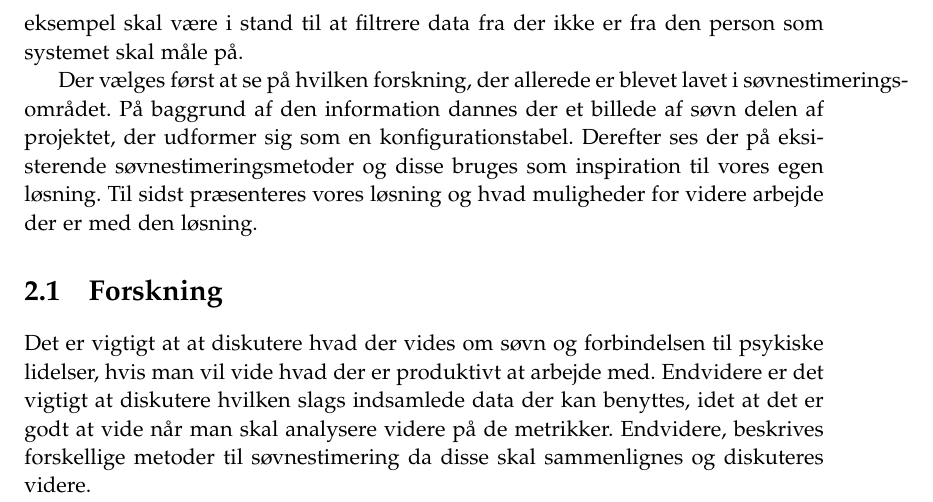
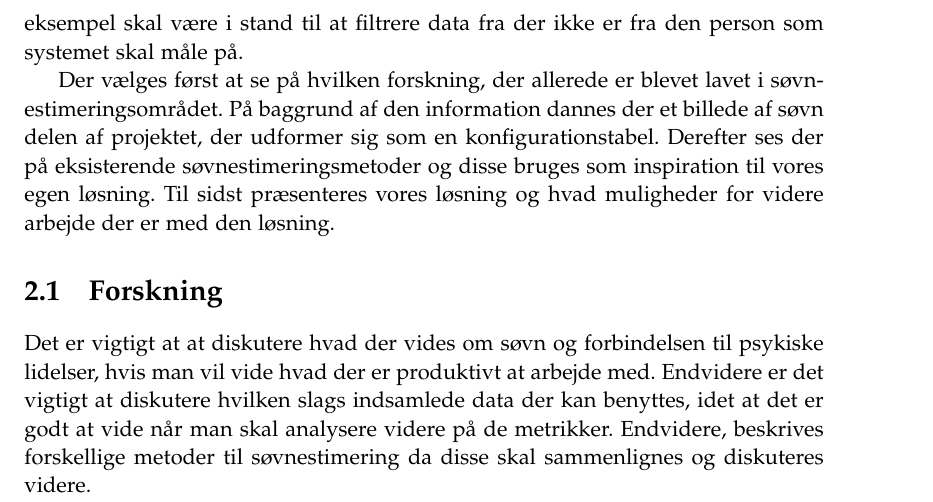
Before and after one commit to lgrave11/P8-Report, a LaTeX thesis (Report/master.tex, which reads Report/indhold/soevn/meta.tex): part of page 10 of 54, cut so that both start at the same text. Compiled offline with pdfLaTeX.

Commit message:
Ændret så ordet bliver delt ordenligt

```diff
--- a/Report/indhold/soevn/meta.tex
+++ b/Report/indhold/soevn/meta.tex
@@ -21,7 +21,7 @@ Disse kriterier kan godt være modstridende, for eksempel vil prioritering af et
 For at tilgodese ønsket om et ikke-påtrængende system, kunne man for eksempel opstille det krav at systemet skal være uafhængig af bruger input.
 Kriteriet om pålidelighed kan opfyldes ved at stille det krav til systemet, at det for eksempel skal være i stand til at filtrere data fra der ikke er fra den person som systemet skal måle på.
 
-Der vælges først at se på hvilken forskning, der allerede er blevet lavet i søvnestimerings-området.
+Der vælges først at se på hvilken forskning, der allerede er blevet lavet i søvn\-es\-ti\-me\-rings\-om\-rå\-det.
 På baggrund af den information dannes der et billede af søvn delen af projektet, der udformer sig som en konfigurationstabel.
 Derefter ses der på eksisterende søvnestimeringsmetoder og disse bruges som inspiration til vores egen løsning.
 Til sidst præsenteres vores løsning og hvad muligheder for videre arbejde der er med den løsning.
```
